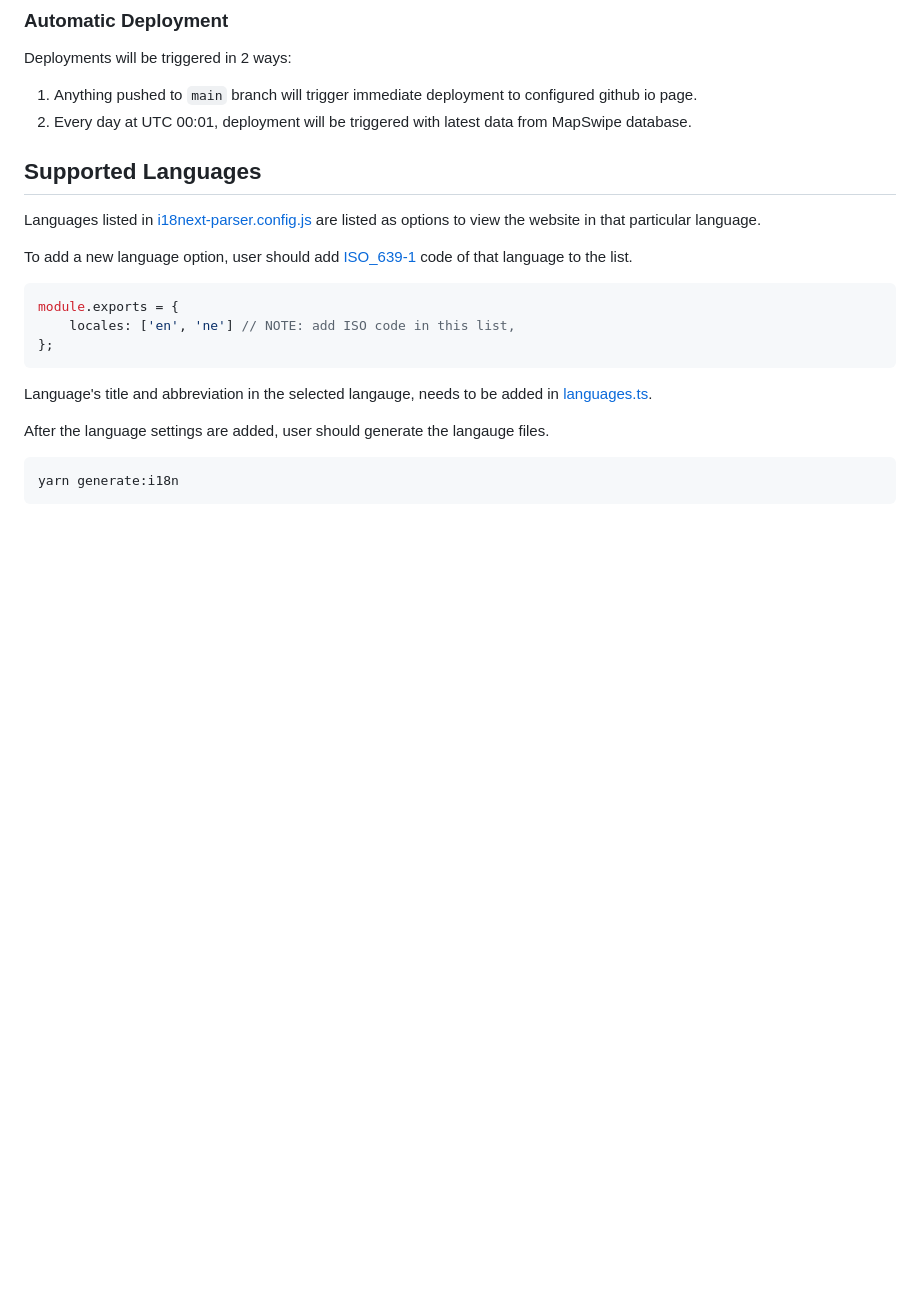
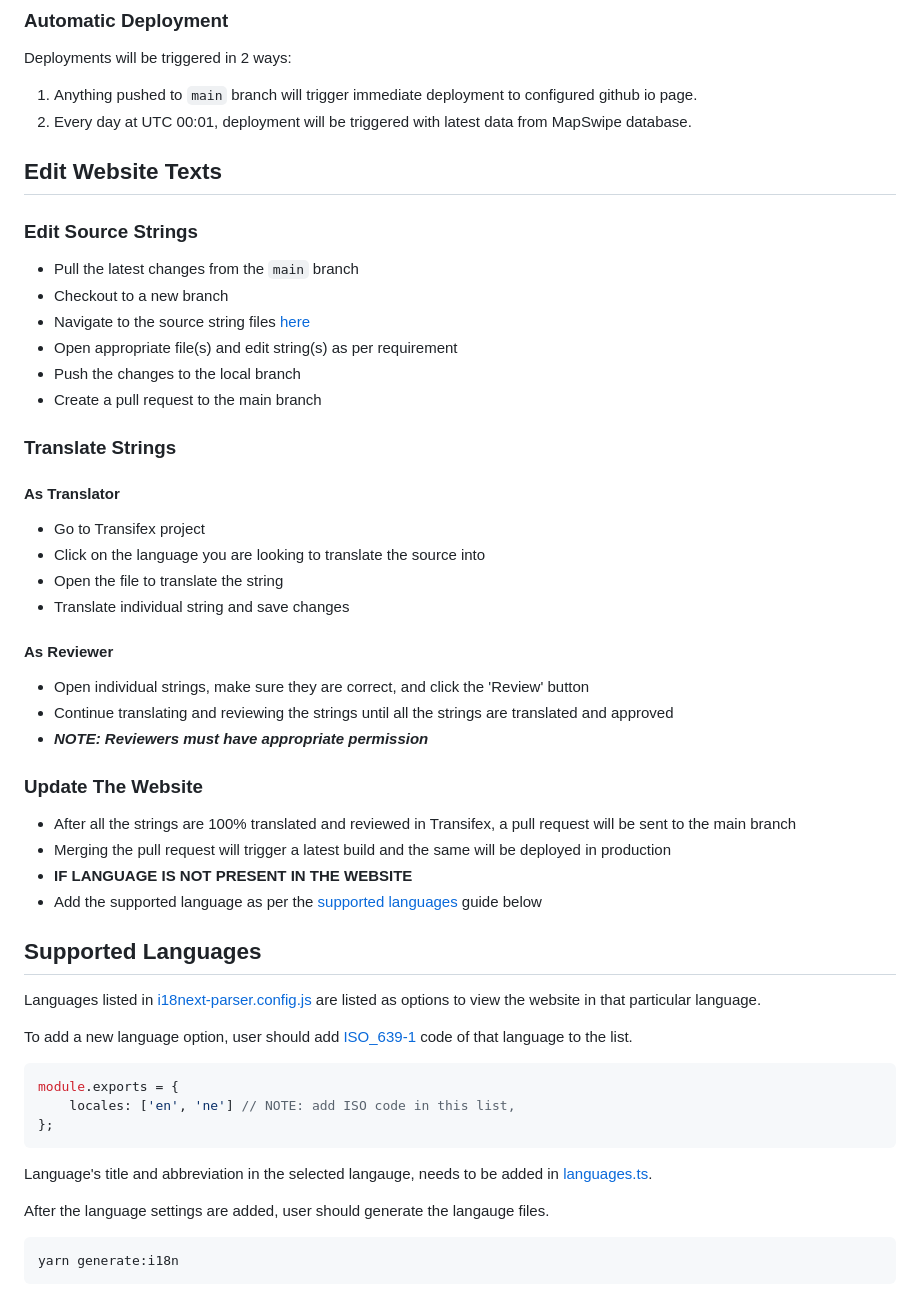
Before and after one commit to mapswipe/website, a Markdown page: README.md, the part around the change. GitHub-like rendering; blank space fills up the shorter version.

Commit message:
Update README.md with edit source strings guide

```diff
--- a/README.md
+++ b/README.md
@@ -58,6 +58,34 @@ Deployments will be triggered in 2 ways:
 to configured github io page.
 2. Every day at UTC 00:01, deployment will be triggered with
 latest data from MapSwipe database.
+
+## Edit Website Texts
+
+### Edit Source Strings
+- Pull the latest changes from the `main` branch
+- Checkout to a new branch
+- Navigate to the source string files [here](https://github.com/mapswipe/website/tree/main/public/locales/en)
+- Open appropriate file(s) and edit string(s) as per requirement
+- Push the changes to the local branch
+- Create a pull request to the main branch
+
+### Translate Strings
+#### As Translator
+- Go to Transifex project
+- Click on the language you are looking to translate the source into
+- Open the file to translate the string
+- Translate individual string and save changes
+
+#### As Reviewer
+- Open individual strings, make sure they are correct, and click the 'Review' button
+- Continue translating and reviewing the strings until all the strings are translated and approved
+- **_NOTE: Reviewers must have appropriate permission_**
+
+### Update The Website
+- After all the strings are 100% translated and reviewed in Transifex, a pull request will be sent to the main branch
+- Merging the pull request will trigger a latest build and the same will be deployed in production
+- **IF LANGUAGE IS NOT PRESENT IN THE WEBSITE**
+- Add the supported language as per the [supported languages](https://github.com/mapswipe/website#supported-languages) guide below
 
 ## Supported Languages
 
```
